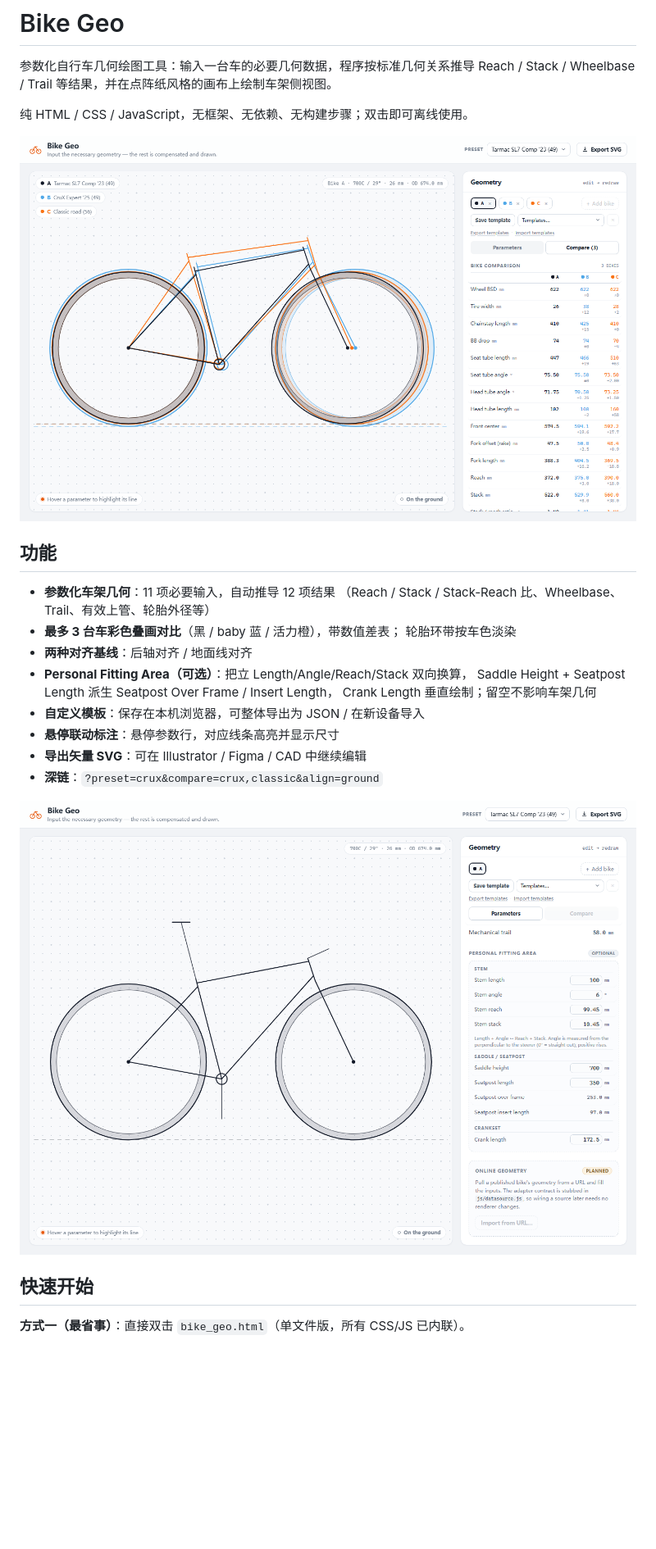
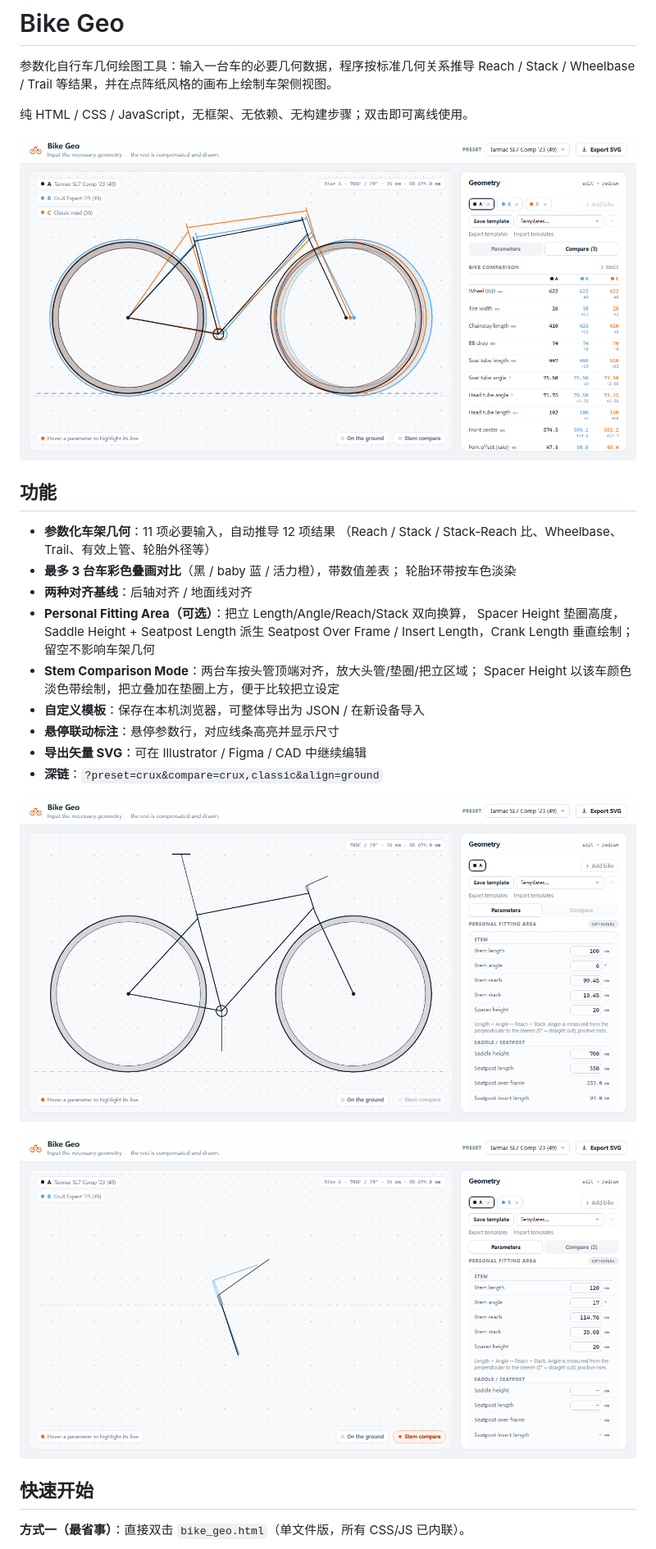
Before and after one commit to ssfkyx/bike_geo, a Markdown page: README.md, the part around the change. Shown at 82% size. Drawn GitHub-style; pictures changed too: docs/fitting.png, docs/preview.png, docs/stem-comparison.png (added); blank space fills up the shorter version.

Commit message:
Add stem comparison mode, spacer height, and head-tube alignment

```diff
--- a/README.md
+++ b/README.md
@@ -15,14 +15,18 @@ Reach / Stack / Wheelbase / Trail 等结果，并在点阵纸风格的画布上
   轮胎环带按车色淡染
 - **两种对齐基线**：后轴对齐 / 地面线对齐
 - **Personal Fitting Area（可选）**：把立 Length/Angle/Reach/Stack 双向换算，
-  Saddle Height + Seatpost Length 派生 Seatpost Over Frame / Insert Length，
-  Crank Length 垂直绘制；留空不影响车架几何
+  Spacer Height 垫圈高度，Saddle Height + Seatpost Length 派生
+  Seatpost Over Frame / Insert Length，Crank Length 垂直绘制；留空不影响车架几何
+- **Stem Comparison Mode**：两台车按头管顶端对齐，放大头管/垫圈/把立区域；
+  Spacer Height 以该车颜色淡色带绘制，把立叠加在垫圈上方，便于比较把立设定
 - **自定义模板**：保存在本机浏览器，可整体导出为 JSON / 在新设备导入
 - **悬停联动标注**：悬停参数行，对应线条高亮并显示尺寸
 - **导出矢量 SVG**：可在 Illustrator / Figma / CAD 中继续编辑
 - **深链**：`?preset=crux&compare=crux,classic&align=ground`
 
 ![Personal Fitting Area](docs/fitting.png)
+
+![Stem Comparison Mode: head tubes aligned, spacer stacks and stems overlaid](docs/stem-comparison.png)
 
 ## 快速开始
 
```
Also changed, not shown: docs/DEVELOPER.md (+35 -15 lines), docs/ground-alignment.png, docs/tire-od.png, 12 other files.
